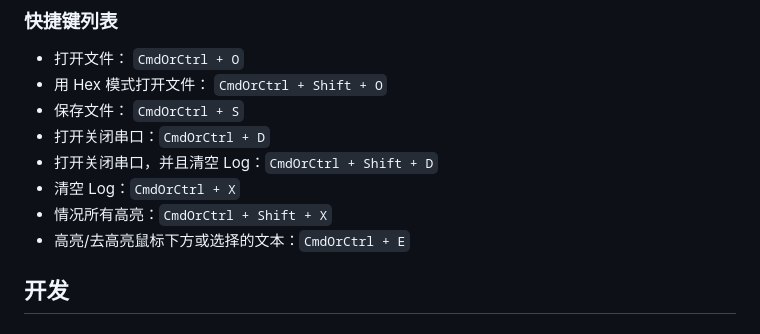
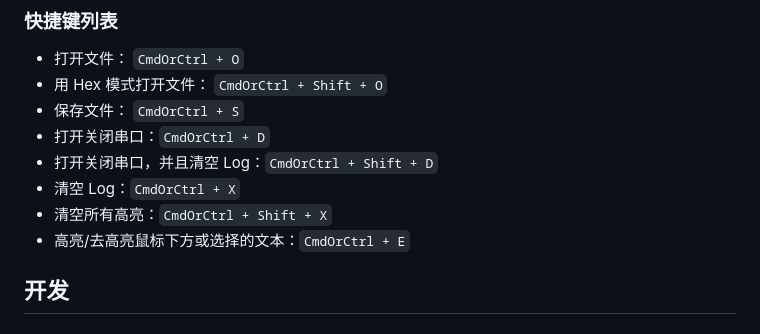
Before and after one commit to lockieShylaz/Waleonb, a Markdown page: README.md, the part around the change. Drawn GitHub-style.

```diff
--- a/README.md
+++ b/README.md
@@ -61,7 +61,7 @@ comNG 区别于其他串口助手的地方在于其强大的 “现场数据分
 - 打开关闭串口：`CmdOrCtrl + D`
 - 打开关闭串口，并且清空 Log：`CmdOrCtrl + Shift + D`
 - 清空 Log：`CmdOrCtrl + X`
-- 情况所有高亮：`CmdOrCtrl + Shift + X`
+- 清空所有高亮：`CmdOrCtrl + Shift + X`
 - 高亮/去高亮鼠标下方或选择的文本：`CmdOrCtrl + E`
 
 ## 开发
```
Also changed, not shown: doc/Shortcuts-in-comNG.md (+39 -0 lines), image/hex-mode.png (added).
